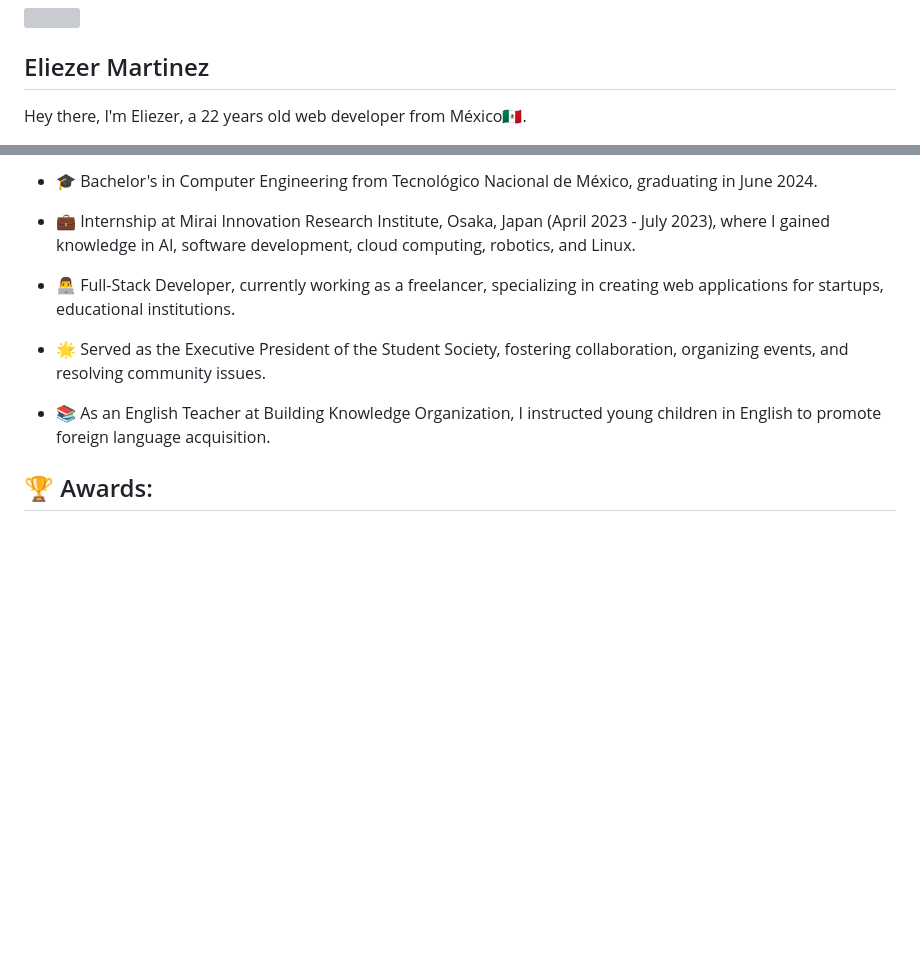
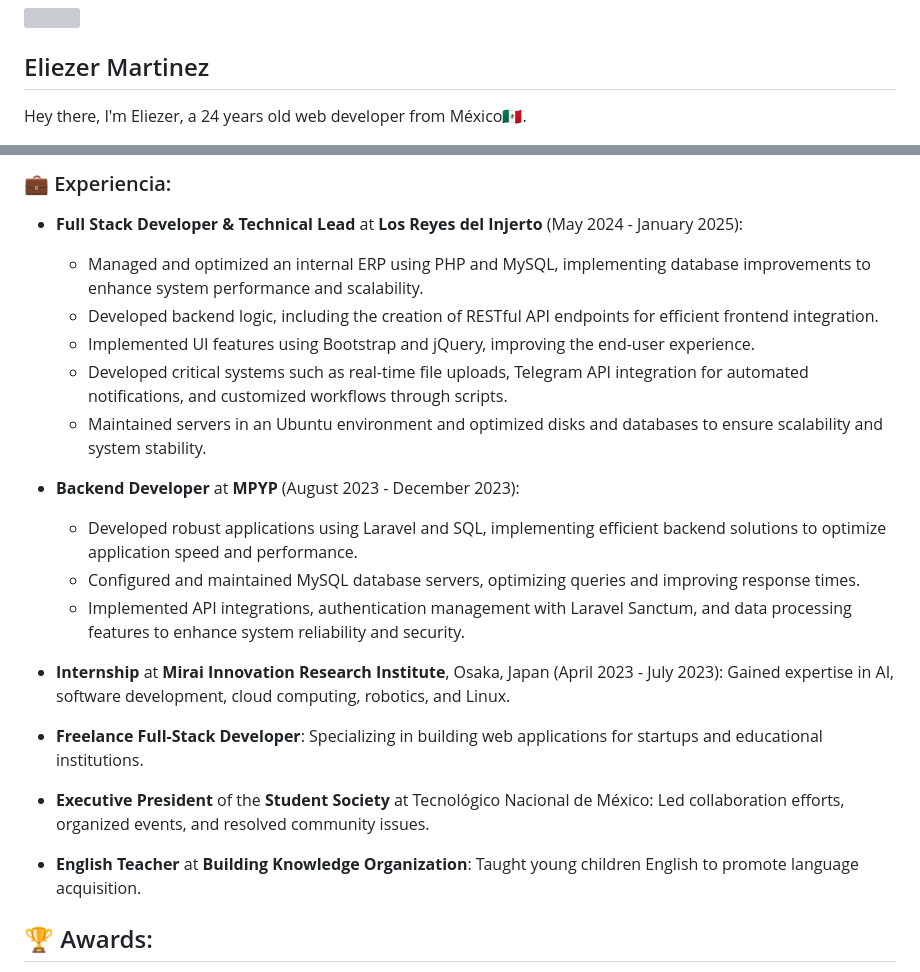
Before and after one commit to DevEliezerMartinez/DevEliezerMartinez, a Markdown page: README.md, 2 parts joined by grey strips. GitHub-like rendering; blank space fills up the shorter version; grey boxes are pictures that could not be loaded.

```diff
--- a/README.md
+++ b/README.md
@@ -8,7 +8,7 @@
 
 ## Eliezer Martinez
 
-Hey there, I'm Eliezer, a 22 years old web developer from México🇲🇽.
+Hey there, I'm Eliezer, a 24 years old web developer from México🇲🇽.
 
 
 
@@ -19,15 +18,22 @@ Hey there, I'm Eliezer, a 22 years old web developer from México🇲🇽.
 
 
-- 🎓 Bachelor's in Computer Engineering from Tecnológico Nacional de México, graduating in June 2024.
+### 💼 Experiencia:
+- **Full Stack Developer & Technical Lead** at **Los Reyes del Injerto** (May 2024 - January 2025):
+  - Managed and optimized an internal ERP using PHP and MySQL, implementing database improvements to enhance system performance and scalability.
+  - Developed backend logic, including the creation of RESTful API endpoints for efficient frontend integration.
+  - Implemented UI features using Bootstrap and jQuery, improving the end-user experience.
+  - Developed critical systems such as real-time file uploads, Telegram API integration for automated notifications, and customized workflows through scripts.
+  - Maintained servers in an Ubuntu environment and optimized disks and databases to ensure scalability and system stability.
 
-- 💼 Internship at Mirai Innovation Research Institute, Osaka, Japan (April 2023 - July 2023), where I gained knowledge in AI, software development, cloud computing, robotics, and Linux.
+- **Backend Developer** at **MPYP** (August 2023 - December 2023):
+  - Developed robust applications using Laravel and SQL, implementing efficient backend solutions to optimize application speed and performance.
+  - Configured and maintained MySQL database servers, optimizing queries and improving response times.
+  - Implemented API integrations, authentication management with Laravel Sanctum, and data processing features to enhance system reliability and security.
 
-- 👨‍💻 Full-Stack Developer, currently working as a freelancer, specializing in creating web applications for startups, educational institutions.
-
-- 🌟 Served as the Executive President of the Student Society, fostering collaboration, organizing events, and resolving community issues.
-
-- 📚 As an English Teacher at Building Knowledge Organization, I instructed young children in English to promote foreign language acquisition.
-
+- **Internship** at **Mirai Innovation Research Institute**, Osaka, Japan (April 2023 - July 2023): Gained expertise in AI, software development, cloud computing, robotics, and Linux.
+- **Freelance Full-Stack Developer**: Specializing in building web applications for startups and educational institutions.
+- **Executive President** of the **Student Society** at Tecnológico Nacional de México: Led collaboration efforts, organized events, and resolved community issues.
+- **English Teacher** at **Building Knowledge Organization**: Taught young children English to promote language acquisition.
 
 
 ## 🏆 Awards:
```
Also changed, not shown: other parts of README.md (+0 -1 lines).
